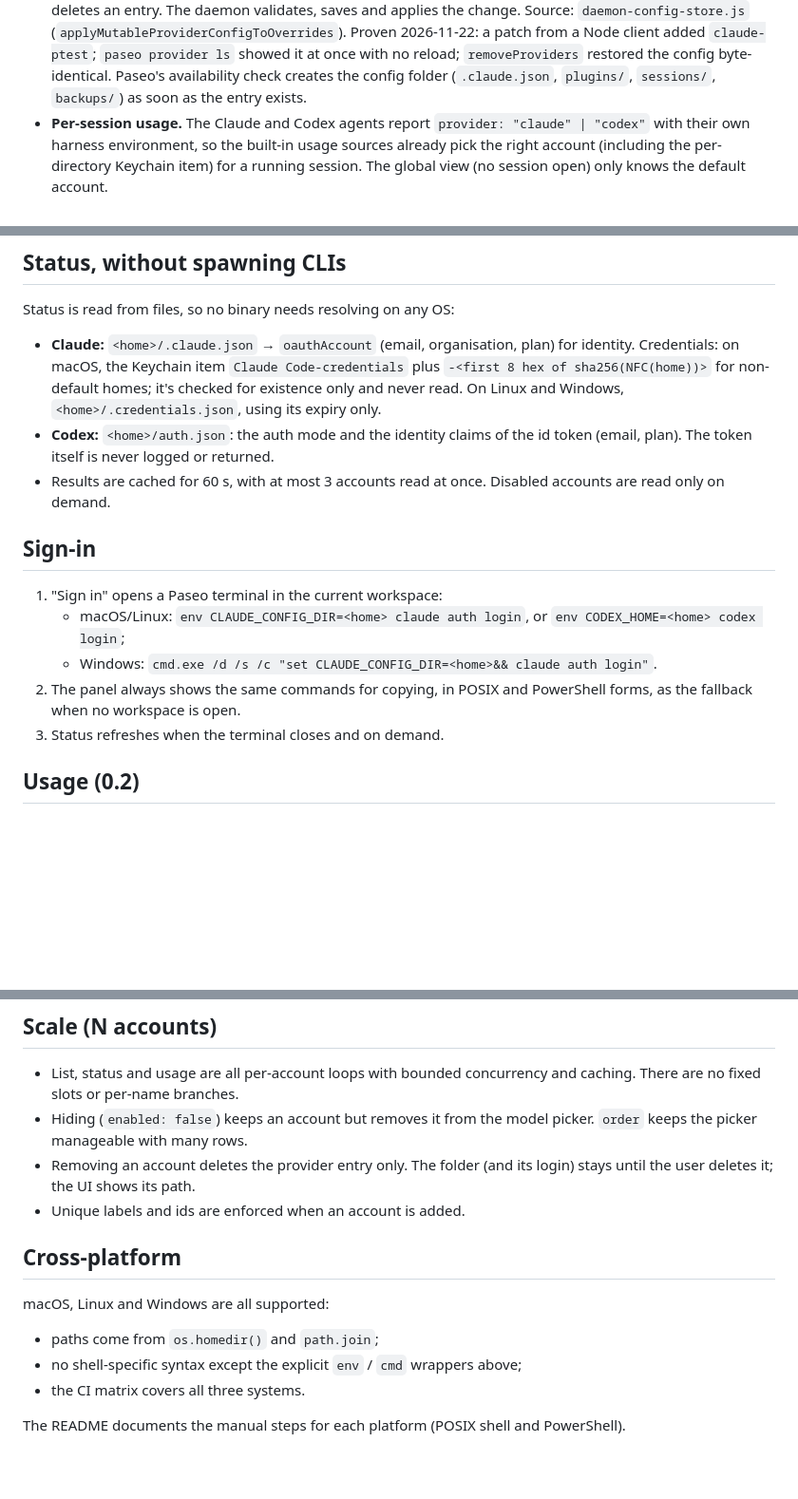
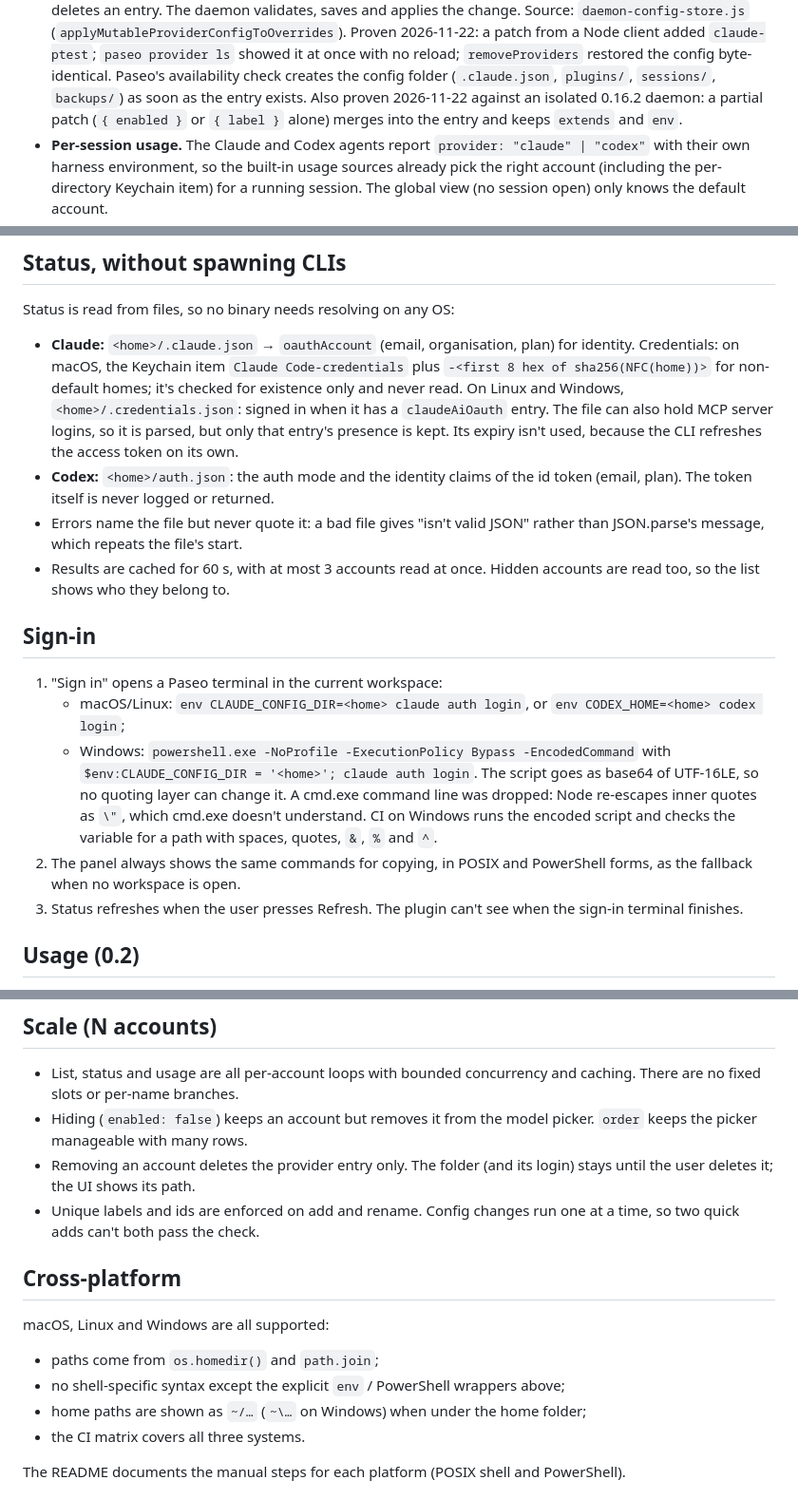
Before and after one commit to kevguy/paseo-claude-codex-accounts, a Markdown page: docs/DESIGN.md, 3 parts joined by grey strips. Shown at 95% size. Drawn GitHub-style; blank space fills up the shorter version.

```diff
--- a/docs/DESIGN.md
+++ b/docs/DESIGN.md
@@ -25,6 +25,9 @@ second.
   ls` showed it at once with no reload; `removeProviders` restored the config
   byte-identical. Paseo's availability check creates the config folder
   (`.claude.json`, `plugins/`, `sessions/`, `backups/`) as soon as the entry exists.
+  Also proven 2026-11-22 against an isolated 0.16.2 daemon: a partial patch
+  (`{ enabled }` or `{ label }` alone) merges into the entry and keeps
+  `extends` and `env`.
 - **Per-session usage.** The Claude and Codex agents report
   `provider: "claude" | "codex"` with their own harness environment, so the
   built-in usage sources already pick the right account (including the
@@ -58,21 +61,32 @@ Status is read from files, so no binary needs resolving on any OS:
   plan) for identity. Credentials: on macOS, the Keychain item
   `Claude Code-credentials` plus `-<first 8 hex of sha256(NFC(home))>` for
   non-default homes; it's checked for existence only and never read. On
-  Linux and Windows, `<home>/.credentials.json`, using its expiry only.
+  Linux and Windows, `<home>/.credentials.json`: signed in when it has a
+  `claudeAiOauth` entry. The file can also hold MCP server logins, so it is
+  parsed, but only that entry's presence is kept. Its expiry isn't used,
+  because the CLI refreshes the access token on its own.
 - **Codex:** `<home>/auth.json`: the auth mode and the identity claims of the
   id token (email, plan). The token itself is never logged or returned.
+- Errors name the file but never quote it: a bad file gives "isn't valid
+  JSON" rather than JSON.parse's message, which repeats the file's start.
 - Results are cached for 60 s, with at most 3 accounts read at once.
-  Disabled accounts are read only on demand.
+  Hidden accounts are read too, so the list shows who they belong to.
 
 ## Sign-in
 
 1. "Sign in" opens a Paseo terminal in the current workspace:
    - macOS/Linux: `env CLAUDE_CONFIG_DIR=<home> claude auth login`, or
      `env CODEX_HOME=<home> codex login`;
-   - Windows: `cmd.exe /d /s /c "set CLAUDE_CONFIG_DIR=<home>&& claude auth login"`.
+   - Windows: `powershell.exe -NoProfile -ExecutionPolicy Bypass -EncodedCommand`
+     with `$env:CLAUDE_CONFIG_DIR = '<home>'; claude auth login`. The script
+     goes as base64 of UTF-16LE, so no quoting layer can change it. A cmd.exe
+     command line was dropped: Node re-escapes inner quotes as `\"`, which
+     cmd.exe doesn't understand. CI on Windows runs the encoded script and
+     checks the variable for a path with spaces, quotes, `&`, `%` and `^`.
 2. The panel always shows the same commands for copying, in POSIX and
    PowerShell forms, as the fallback when no workspace is open.
-3. Status refreshes when the terminal closes and on demand.
+3. Status refreshes when the user presses Refresh. The plugin can't see when
+   the sign-in terminal finishes.
 
 ## Usage (0.2)
 
@@ -89,13 +103,15 @@ already works natively, so 0.1 does not depend on this.
   picker. `order` keeps the picker manageable with many rows.
 - Removing an account deletes the provider entry only. The folder (and its
   login) stays until the user deletes it; the UI shows its path.
-- Unique labels and ids are enforced when an account is added.
+- Unique labels and ids are enforced on add and rename. Config changes run one
+  at a time, so two quick adds can't both pass the check.
 
 ## Cross-platform
 
 macOS, Linux and Windows are all supported:
 - paths come from `os.homedir()` and `path.join`;
-- no shell-specific syntax except the explicit `env` / `cmd` wrappers above;
+- no shell-specific syntax except the explicit `env` / PowerShell wrappers above;
+- home paths are shown as `~/…` (`~\…` on Windows) when under the home folder;
 - the CI matrix covers all three systems.
 
 The README documents the manual steps for each platform (POSIX shell and
```
Also changed, not shown: README.md (+19 -2 lines), docs/screenshots/accounts-add.png (added), docs/screenshots/accounts-codex.png (added), docs/screenshots/accounts.png (added), 13 other files.
